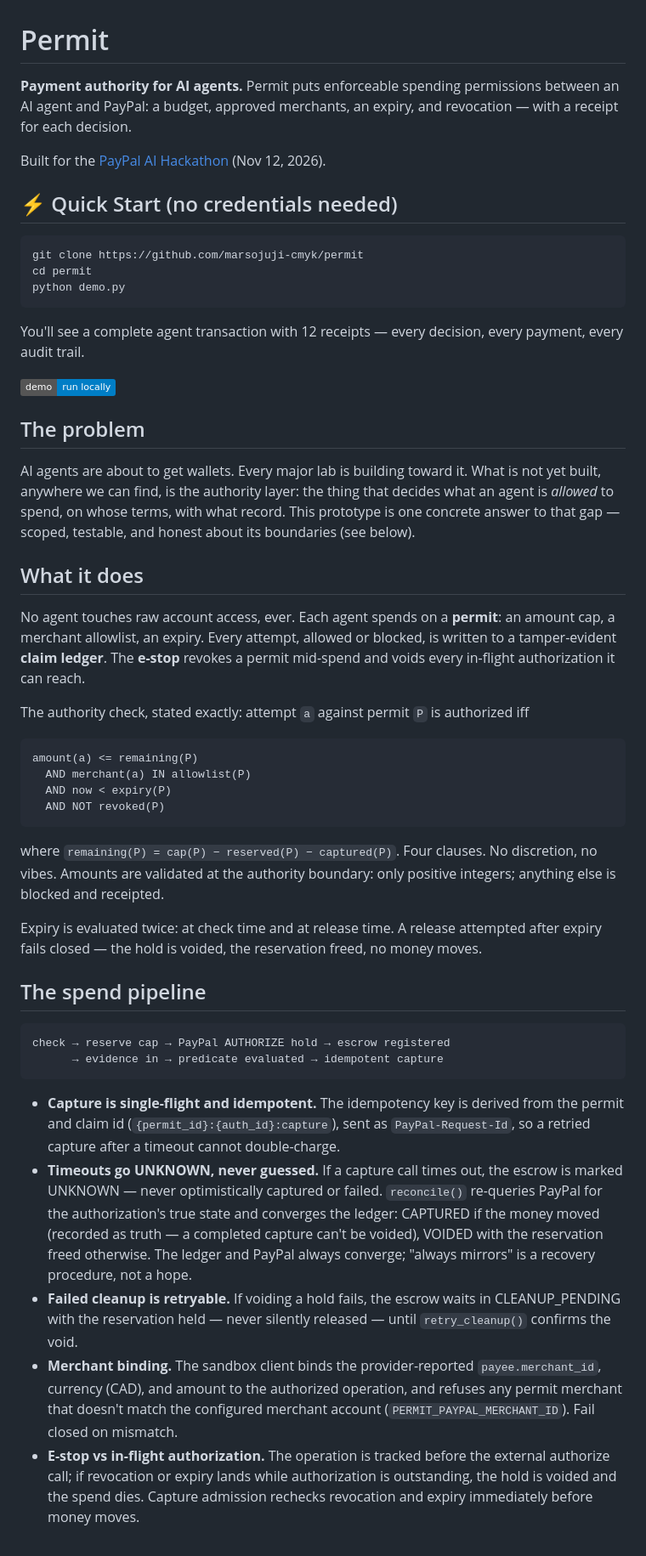
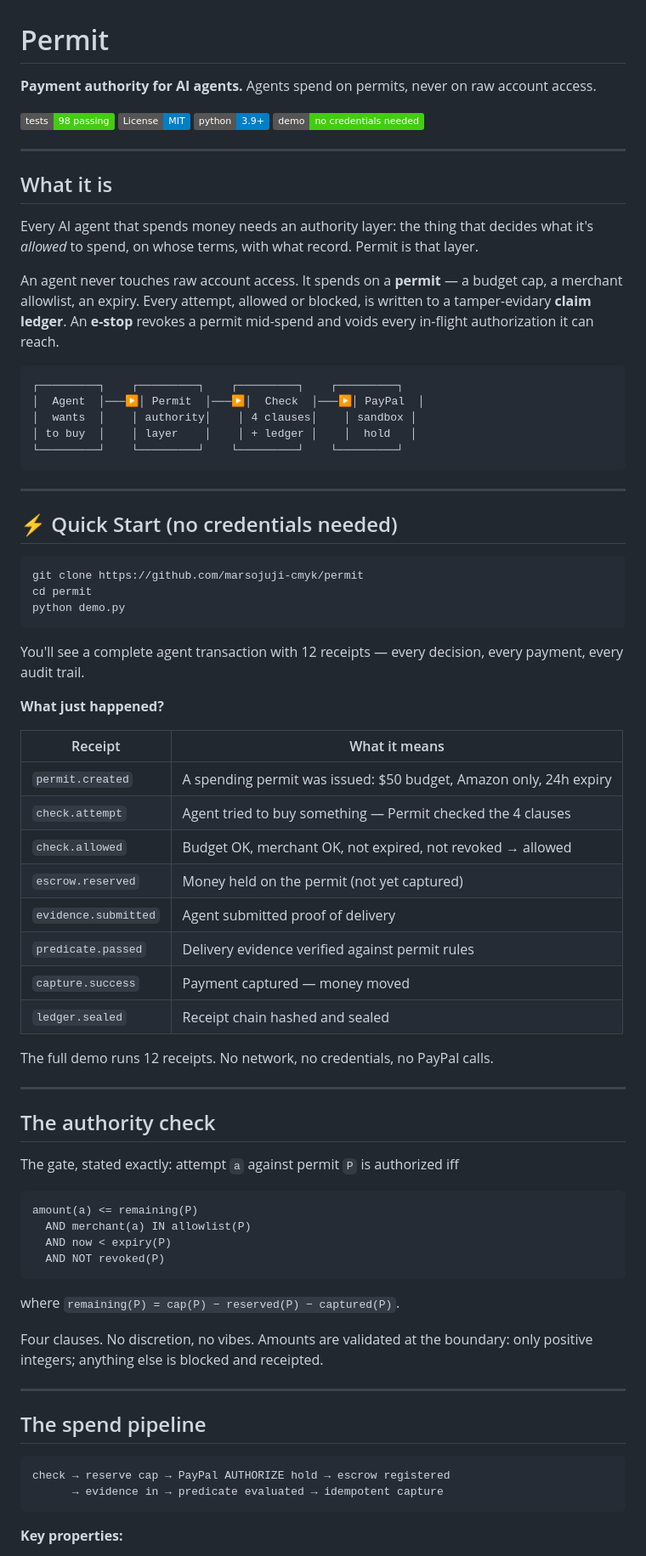
Before and after one commit to marsojuji-cmyk/permit, a Markdown page: README.md, the part around one of its changes. Shown at 85% size. Drawn GitHub-style; badges without logos.

````diff
--- a/README.md
+++ b/README.md
@@ -1,8 +1,29 @@
 # Permit
 
-**Payment authority for AI agents.** Permit puts enforceable spending permissions between an AI agent and PayPal: a budget, approved merchants, an expiry, and revocation — with a receipt for each decision.
+**Payment authority for AI agents.** Agents spend on permits, never on raw account access.
 
-Built for the [PayPal AI Hackathon](https://paypalaihackathon.devpost.com/) (Nov 12, 2026).
+[![Tests](https://img.shields.io/badge/tests-98%20passing-brightgreen)](https://github.com/marsojuji-cmyk/permit/actions)
+[![License: MIT](https://img.shields.io/badge/License-MIT-blue.svg)](LICENSE)
+[![Python 3.9+](https://img.shields.io/badge/python-3.9+-blue.svg)](https://www.python.org/downloads/)
+[![Demo](https://img.shields.io/badge/demo-no%20credentials%20needed-brightgreen)](#quick-start)
+
+---
+
+## What it is
+
+Every AI agent that spends money needs an authority layer: the thing that decides what it's *allowed* to spend, on whose terms, with what record. Permit is that layer.
+
+An agent never touches raw account access. It spends on a **permit** — a budget cap, a merchant allowlist, an expiry. Every attempt, allowed or blocked, is written to a tamper-evidary **claim ledger**. An **e-stop** revokes a permit mid-spend and voids every in-flight authorization it can reach.
+
+```
+┌─────────┐    ┌─────────┐    ┌─────────┐    ┌─────────┐
+│  Agent  │───▶│ Permit  │───▶│  Check  │───▶│ PayPal  │
+│  wants  │    │ authority│    │ 4 clauses│    │ sandbox │
+│ to buy  │    │ layer    │    │ + ledger │    │  hold   │
+└─────────┘    └─────────┘    └─────────┘    └─────────┘
+```
+
+---
 
 ## ⚡ Quick Start (no credentials needed)
 
@@ -14,17 +35,26 @@ python demo.py
 
 You'll see a complete agent transaction with 12 receipts — every decision, every payment, every audit trail.
 
-![Permit Demo](https://img.shields.io/badge/demo-run%20locally-blue)
+**What just happened?**
 
-## The problem
+| Receipt | What it means |
+|---|---|
+| `permit.created` | A spending permit was issued: $50 budget, Amazon only, 24h expiry |
+| `check.attempt` | Agent tried to buy something — Permit checked the 4 clauses |
+| `check.allowed` | Budget OK, merchant OK, not expired, not revoked → allowed |
+| `escrow.reserved` | Money held on the permit (not yet captured) |
+| `evidence.submitted` | Agent submitted proof of delivery |
+| `predicate.passed` | Delivery evidence verified against permit rules |
+| `capture.success` | Payment captured — money moved |
+| `ledger.sealed` | Receipt chain hashed and sealed |
 
-AI agents are about to get wallets. Every major lab is building toward it. What is not yet built, anywhere we can find, is the authority layer: the thing that decides what an agent is *allowed* to spend, on whose terms, with what record. This prototype is one concrete answer to that gap — scoped, testable, and honest about its boundaries (see below).
+The full demo runs 12 receipts. No network, no credentials, no PayPal calls.
 
-## What it does
+---
 
-No agent touches raw account access, ever. Each agent spends on a **permit**: an amount cap, a merchant allowlist, an expiry. Every attempt, allowed or blocked, is written to a tamper-evident **claim ledger**. The **e-stop** revokes a permit mid-spend and voids every in-flight authorization it can reach.
+## The authority check
 
-The authority check, stated exactly: attempt `a` against permit `P` is authorized iff
+The gate, stated exactly: attempt `a` against permit `P` is authorized iff
 
 ```
 amount(a) <= remaining(P)
@@ -33,9 +63,11 @@ amount(a) <= remaining(P)
   AND NOT revoked(P)
 ```
 
-where `remaining(P) = cap(P) − reserved(P) − captured(P)`. Four clauses. No discretion, no vibes. Amounts are validated at the authority boundary: only positive integers; anything else is blocked and receipted.
+where `remaining(P) = cap(P) − reserved(P) − captured(P)`.
 
-Expiry is evaluated twice: at check time and at release time. A release attempted after expiry fails closed — the hold is voided, the reservation freed, no money moves.
+Four clauses. No discretion, no vibes. Amounts are validated at the boundary: only positive integers; anything else is blocked and receipted.
+
+---
 
 ## The spend pipeline
 
@@ -44,9 +76,5 @@ check → reserve cap → PayPal AUTHORIZE hold → escrow registered
       → evidence in → predicate evaluated → idempotent capture
 ```
 
-- **Capture is single-flight and idempotent.** The idempotency key is derived from the permit and claim id (`{permit_id}:{auth_id}:capture`), sent as `PayPal-Request-Id`, so a retried capture after a timeout cannot double-charge.
-- **Timeouts go UNKNOWN, never guessed.** If a capture call times out, the escrow is marked UNKNOWN — never optimistically captured or failed. `reconcile()` re-queries PayPal for the authorization's true state and converges the ledger: CAPTURED if the money moved (recorded as truth — a completed capture can't be voided), VOIDED with the reservation freed otherwise. The ledger and PayPal always converge; "always mirrors" is a recovery procedure, not a hope.
-- **Failed cleanup is retryable.** If voiding a hold fails, the escrow waits in CLEANUP_PENDING with the reservation held — never silently released — until `retry_cleanup()` confirms the void.
-- **Merchant binding.** The sandbox client binds the provider-reported `payee.merchant_id`, currency (CAD), and amount to the authorized operation, and refuses any permit merchant that doesn't match the configured merchant account (`PERMIT_PAYPAL_MERCHANT_ID`). Fail closed on mismatch.
-- **E-stop vs in-flight authorization.** The operation is tracked before the external authorize call; if revocation or expiry lands while authorization is outstanding, the hold is voided and the spend dies. Capture admission rechecks revocation and expiry immediately before money moves.
+**Key properties:**
 
````
Also changed, not shown: other parts of README.md (+53 -34 lines).
